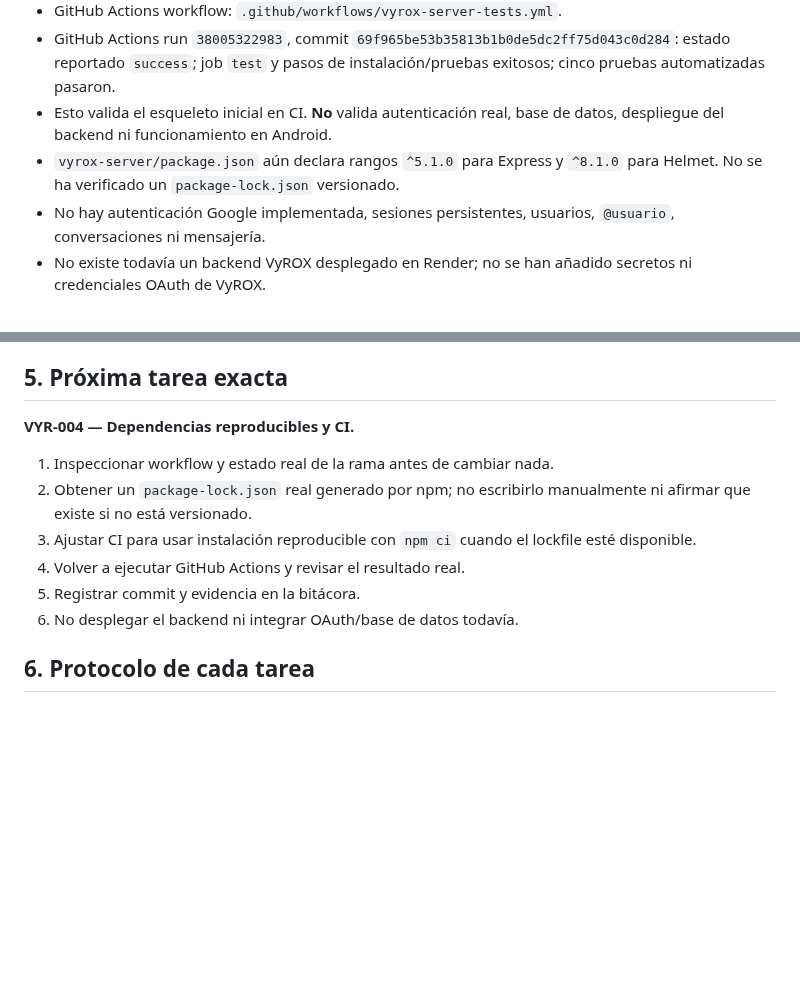
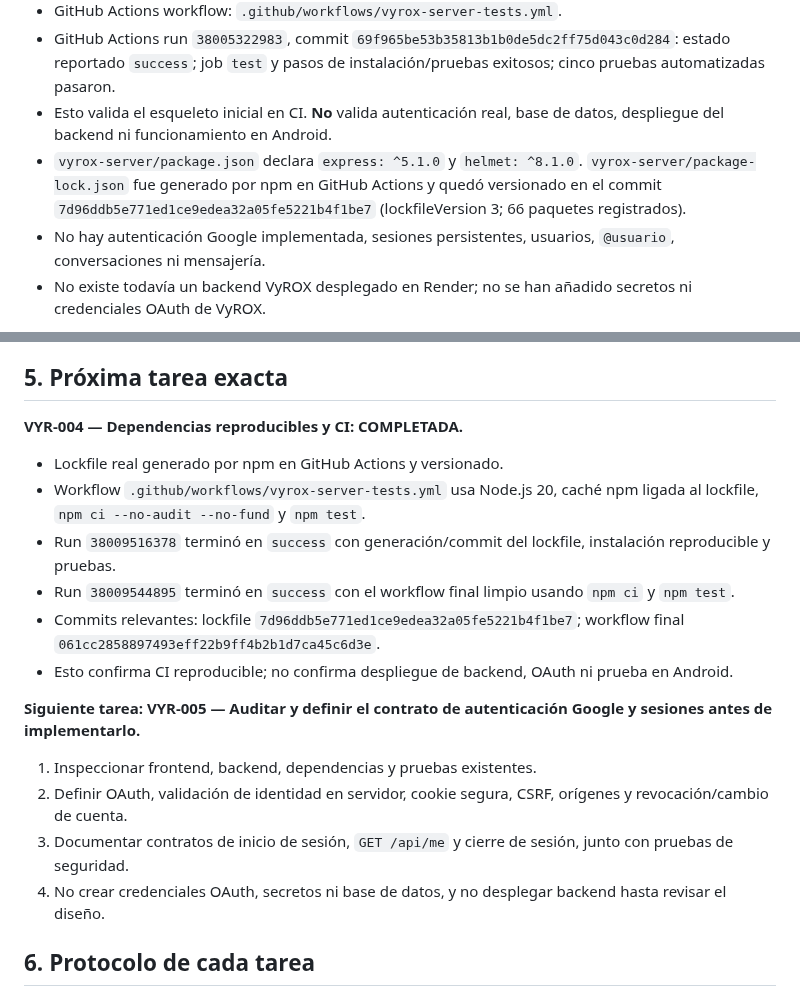
Before and after one commit to macabro10000/Manual---jugador, a Markdown page: universo-lab/ESTADO_ACTUAL.md, 2 parts joined by grey strips. Rendered like a GitHub page; blank space fills up the shorter version.

Commit message:
docs(vyrox): record reproducible CI completion and next auth audit

```diff
--- a/universo-lab/ESTADO_ACTUAL.md
+++ b/universo-lab/ESTADO_ACTUAL.md
@@ -33,7 +33,7 @@
 - GitHub Actions workflow: `.github/workflows/vyrox-server-tests.yml`.
 - GitHub Actions run `38005322983`, commit `69f965be53b35813b1b0de5dc2ff75d043c0d284`: estado reportado `success`; job `test` y pasos de instalación/pruebas exitosos; cinco pruebas automatizadas pasaron.
 - Esto valida el esqueleto inicial en CI. **No** valida autenticación real, base de datos, despliegue del backend ni funcionamiento en Android.
-- `vyrox-server/package.json` aún declara rangos `^5.1.0` para Express y `^8.1.0` para Helmet. No se ha verificado un `package-lock.json` versionado.
+- `vyrox-server/package.json` declara `express: ^5.1.0` y `helmet: ^8.1.0`. `vyrox-server/package-lock.json` fue generado por npm en GitHub Actions y quedó versionado en el commit `7d96ddb5e771ed1ce9edea32a05fe5221b4f1be7` (lockfileVersion 3; 66 paquetes registrados).
 - No hay autenticación Google implementada, sesiones persistentes, usuarios, `@usuario`, conversaciones ni mensajería.
 - No existe todavía un backend VyROX desplegado en Render; no se han añadido secretos ni credenciales OAuth de VyROX.
 
@@ -49,14 +49,21 @@
 
 ## 5. Próxima tarea exacta
 
-**VYR-004 — Dependencias reproducibles y CI.**
+**VYR-004 — Dependencias reproducibles y CI: COMPLETADA.**
 
-1. Inspeccionar workflow y estado real de la rama antes de cambiar nada.
-2. Obtener un `package-lock.json` real generado por npm; no escribirlo manualmente ni afirmar que existe si no está versionado.
-3. Ajustar CI para usar instalación reproducible con `npm ci` cuando el lockfile esté disponible.
-4. Volver a ejecutar GitHub Actions y revisar el resultado real.
-5. Registrar commit y evidencia en la bitácora.
-6. No desplegar el backend ni integrar OAuth/base de datos todavía.
+- Lockfile real generado por npm en GitHub Actions y versionado.
+- Workflow `.github/workflows/vyrox-server-tests.yml` usa Node.js 20, caché npm ligada al lockfile, `npm ci --no-audit --no-fund` y `npm test`.
+- Run `38009516378` terminó en `success` con generación/commit del lockfile, instalación reproducible y pruebas.
+- Run `38009544895` terminó en `success` con el workflow final limpio usando `npm ci` y `npm test`.
+- Commits relevantes: lockfile `7d96ddb5e771ed1ce9edea32a05fe5221b4f1be7`; workflow final `061cc2858897493eff22b9ff4b2b1d7ca45c6d3e`.
+- Esto confirma CI reproducible; no confirma despliegue de backend, OAuth ni prueba en Android.
+
+**Siguiente tarea: VYR-005 — Auditar y definir el contrato de autenticación Google y sesiones antes de implementarlo.**
+
+1. Inspeccionar frontend, backend, dependencias y pruebas existentes.
+2. Definir OAuth, validación de identidad en servidor, cookie segura, CSRF, orígenes y revocación/cambio de cuenta.
+3. Documentar contratos de inicio de sesión, `GET /api/me` y cierre de sesión, junto con pruebas de seguridad.
+4. No crear credenciales OAuth, secretos ni base de datos, y no desplegar backend hasta revisar el diseño.
 
 ## 6. Protocolo de cada tarea
 
```
Also changed, not shown: other parts of universo-lab/ESTADO_ACTUAL.md (+1 -1 lines).
